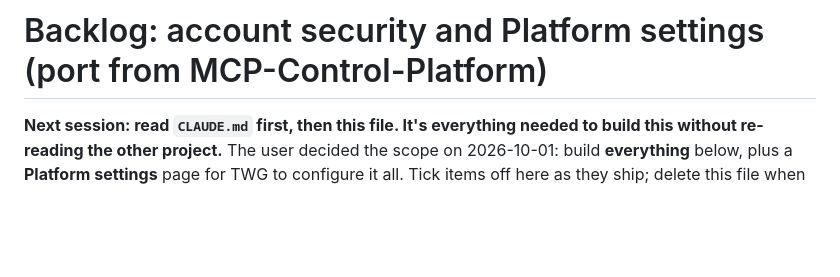
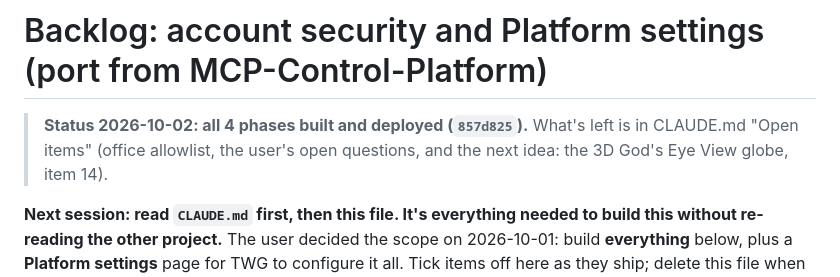
Before and after one commit to TWG-Security/nx_alarm_portal, a Markdown page: BACKLOG.md, the part around the change. Rendered like a GitHub page; blank space fills up the shorter version.

```diff
--- a/BACKLOG.md
+++ b/BACKLOG.md
@@ -1,4 +1,7 @@
 # Backlog: account security and Platform settings (port from MCP-Control-Platform)
+
+> **Status 2026-10-02: all 4 phases built and deployed (`857d825`).** What's left is in CLAUDE.md "Open items"
+> (office allowlist, the user's open questions, and the next idea: the 3D God's Eye View globe, item 14).
 
 **Next session: read `CLAUDE.md` first, then this file. It's everything needed to build this without
 re-reading the other project.** The user decided the scope on 2026-10-01: build **everything** below, plus a
```
Also changed, not shown: CLAUDE.md (+14 -16 lines).
